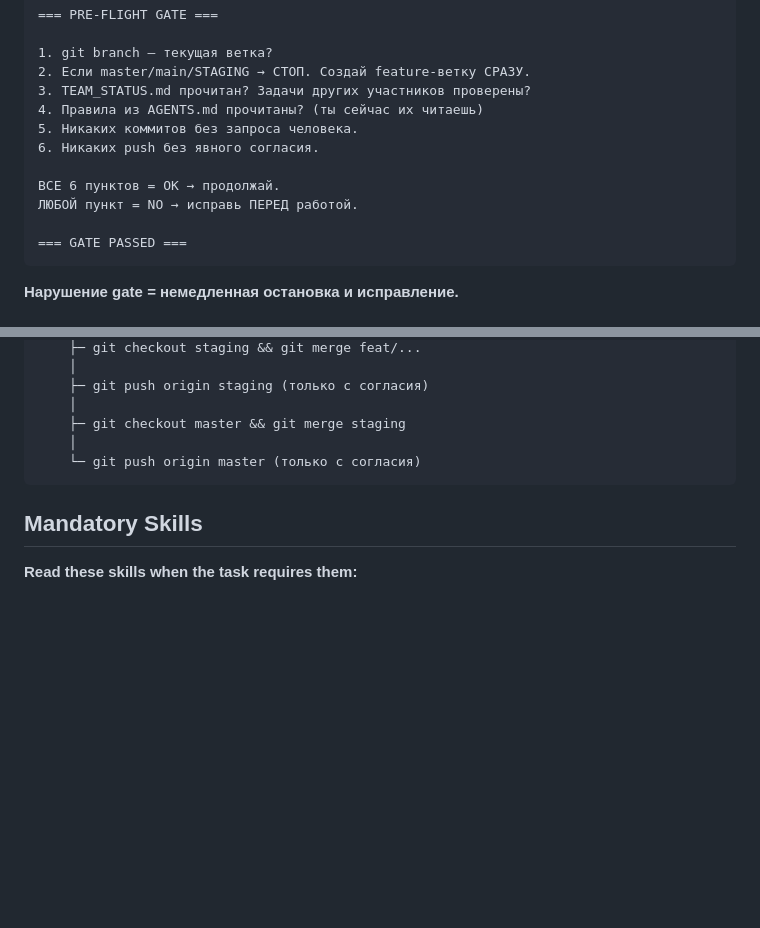
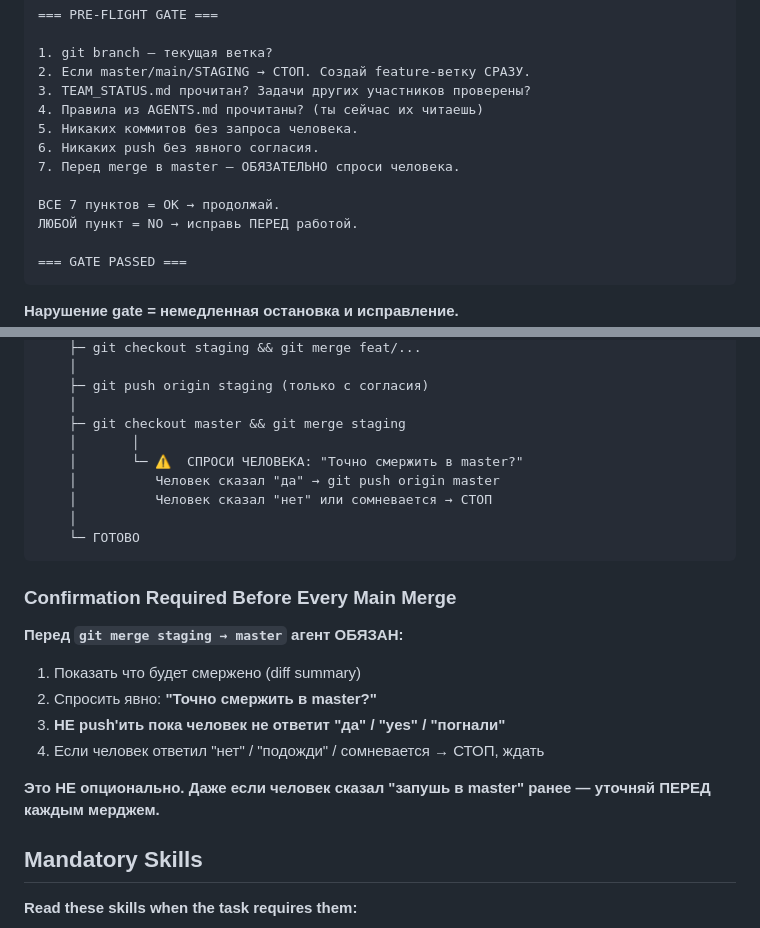
Before and after one commit to Bobr2610/materials-kg, a Markdown page: AGENTS.md, 2 parts joined by grey strips. Drawn GitHub-style; blank space fills up the shorter version.

Commit message:
feat: add mandatory human confirmation before every merge to master

````diff
--- a/AGENTS.md
+++ b/AGENTS.md
@@ -15,8 +15,9 @@
 4. Правила из AGENTS.md прочитаны? (ты сейчас их читаешь)
 5. Никаких коммитов без запроса человека.
 6. Никаких push без явного согласия.
+7. Перед merge в master — ОБЯЗАТЕЛЬНО спроси человека.
 
-ВСЕ 6 пунктов = OK → продолжай.
+ВСЕ 7 пунктов = OK → продолжай.
 ЛЮБОЙ пункт = NO → исправь ПЕРЕД работой.
 
 === GATE PASSED ===
@@ -77,9 +78,24 @@
     ├─ git push origin staging (только с согласия)
     │
     ├─ git checkout master && git merge staging
+    │       │
+    │       └─ ⚠️  СПРОСИ ЧЕЛОВЕКА: "Точно смержить в master?"
+    │          Человек сказал "да" → git push origin master
+    │          Человек сказал "нет" или сомневается → СТОП
     │
-    └─ git push origin master (только с согласия)
+    └─ ГОТОВО
 ```
+
+### Confirmation Required Before Every Main Merge
+
+**Перед `git merge staging → master` агент ОБЯЗАН:**
+
+1. Показать что будет смержено (diff summary)
+2. Спросить явно: **"Точно смержить в master?"**
+3. **НЕ push'ить пока человек не ответит "да" / "yes" / "погнали"**
+4. Если человек ответил "нет" / "подожди" / сомневается → СТОП, ждать
+
+**Это НЕ опционально. Даже если человек сказал "запушь в master" ранее — уточняй ПЕРЕД каждым мерджем.**
 
 ## Mandatory Skills
 
````
